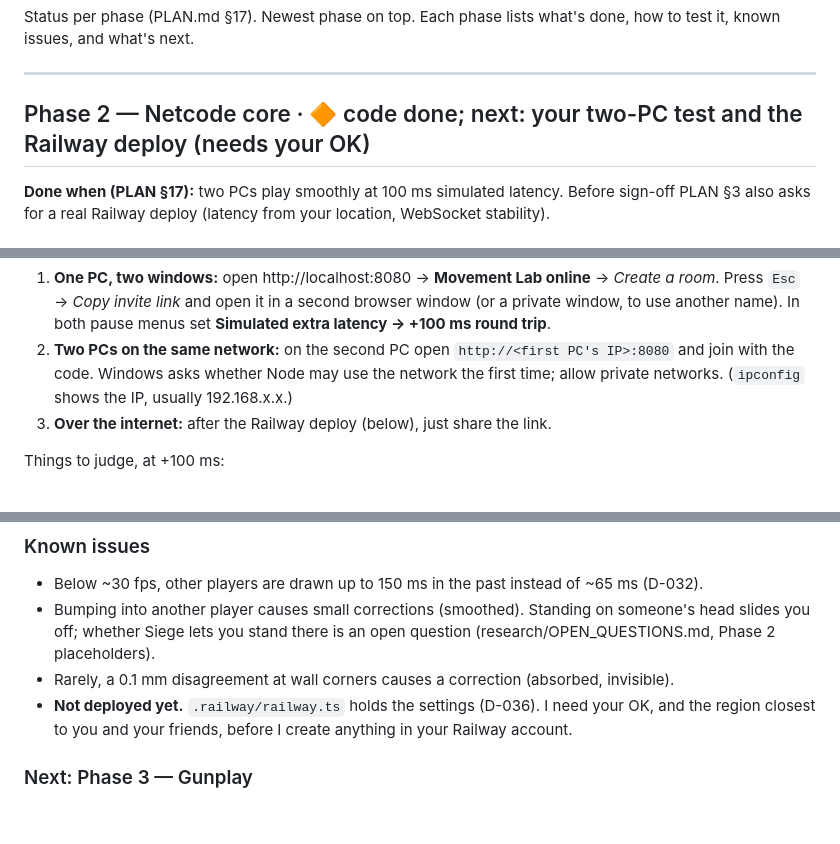
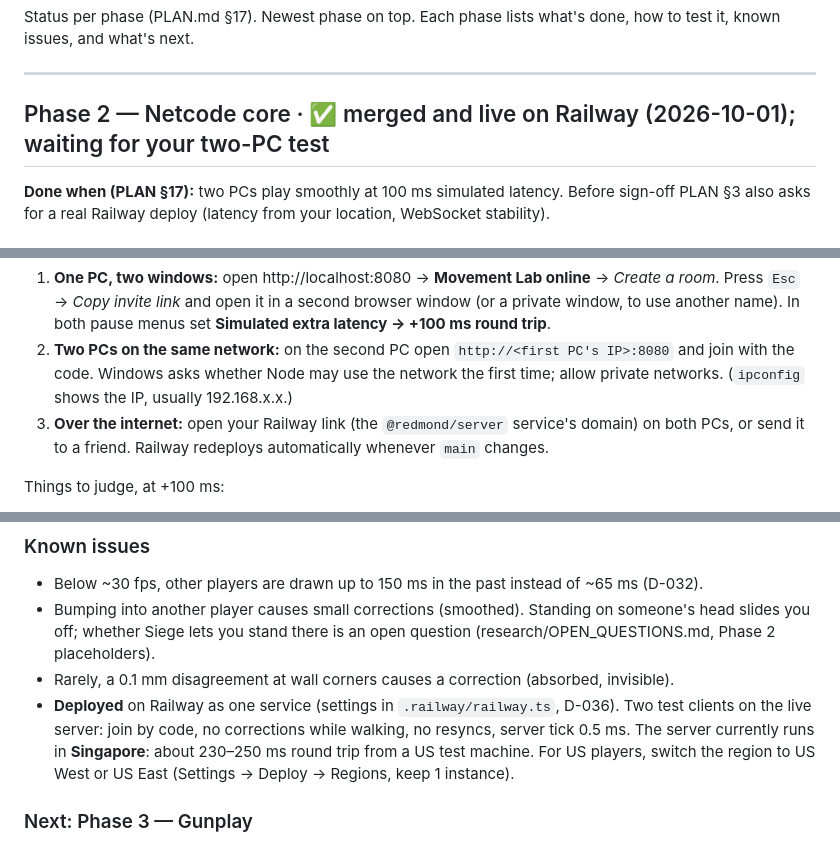
Before and after one commit to DoperDodge/Siege_Online, a Markdown page: PROGRESS.md, 3 parts joined by grey strips. Rendered like a GitHub page; blank space fills up the shorter version.

Commit message:
docs: Phase 2 is live on Railway (how to test over the internet, region note)
Co-Authored-By: Claude Opus 5.5 <noreply@anthropic.com>
Claude-Session: https://claude.ai/code/session_01JaJpejrLW2X1Mtnnc6vXvG

```diff
--- a/PROGRESS.md
+++ b/PROGRESS.md
@@ -5,7 +5,7 @@ known issues, and what's next.
 
 ---
 
-## Phase 2 — Netcode core · 🔶 code done; next: your two-PC test and the Railway deploy (needs your OK)
+## Phase 2 — Netcode core · ✅ merged and live on Railway (2026-10-01); waiting for your two-PC test
 
 **Done when (PLAN §17):** two PCs play smoothly at 100 ms simulated latency. Before sign-off PLAN §3 also
 asks for a real Railway deploy (latency from your location, WebSocket stability).
@@ -63,7 +63,8 @@ npm start
 2. **Two PCs on the same network:** on the second PC open `http://<first PC's IP>:8080` and join with the
    code. Windows asks whether Node may use the network the first time; allow private networks. (`ipconfig`
    shows the IP, usually 192.168.x.x.)
-3. **Over the internet:** after the Railway deploy (below), just share the link.
+3. **Over the internet:** open your Railway link (the `@redmond/server` service's domain) on both PCs, or
+   send it to a friend. Railway redeploys automatically whenever `main` changes.
 
 Things to judge, at +100 ms:
 - Does your own movement feel as responsive as offline?
@@ -77,8 +78,10 @@ Things to judge, at +100 ms:
 - Bumping into another player causes small corrections (smoothed). Standing on someone's head slides you off;
   whether Siege lets you stand there is an open question (research/OPEN_QUESTIONS.md, Phase 2 placeholders).
 - Rarely, a 0.1 mm disagreement at wall corners causes a correction (absorbed, invisible).
-- **Not deployed yet.** `.railway/railway.ts` holds the settings (D-036). I need your OK, and the region
-  closest to you and your friends, before I create anything in your Railway account.
+- **Deployed** on Railway as one service (settings in `.railway/railway.ts`, D-036). Two test clients on the live
+  server: join by code, no corrections while walking, no resyncs, server tick 0.5 ms. The server currently runs
+  in **Singapore**: about 230–250 ms round trip from a US test machine. For US players, switch the region to US
+  West or US East (Settings → Deploy → Regions, keep 1 instance).
 
 ### Next: Phase 3 — Gunplay
 The weapon data system, recoil, ADS, attachments, hit registration on the rewind framework (with lean and stance
```
